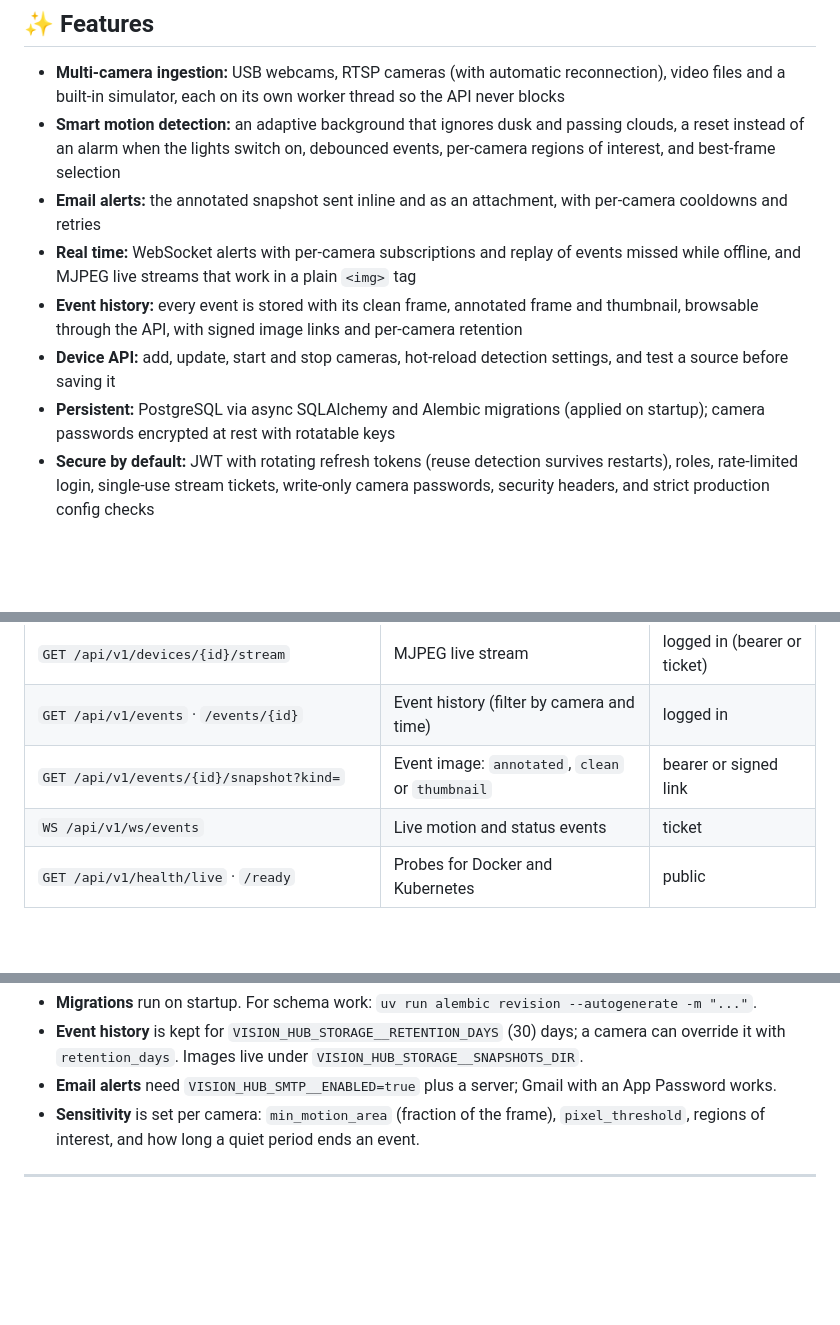
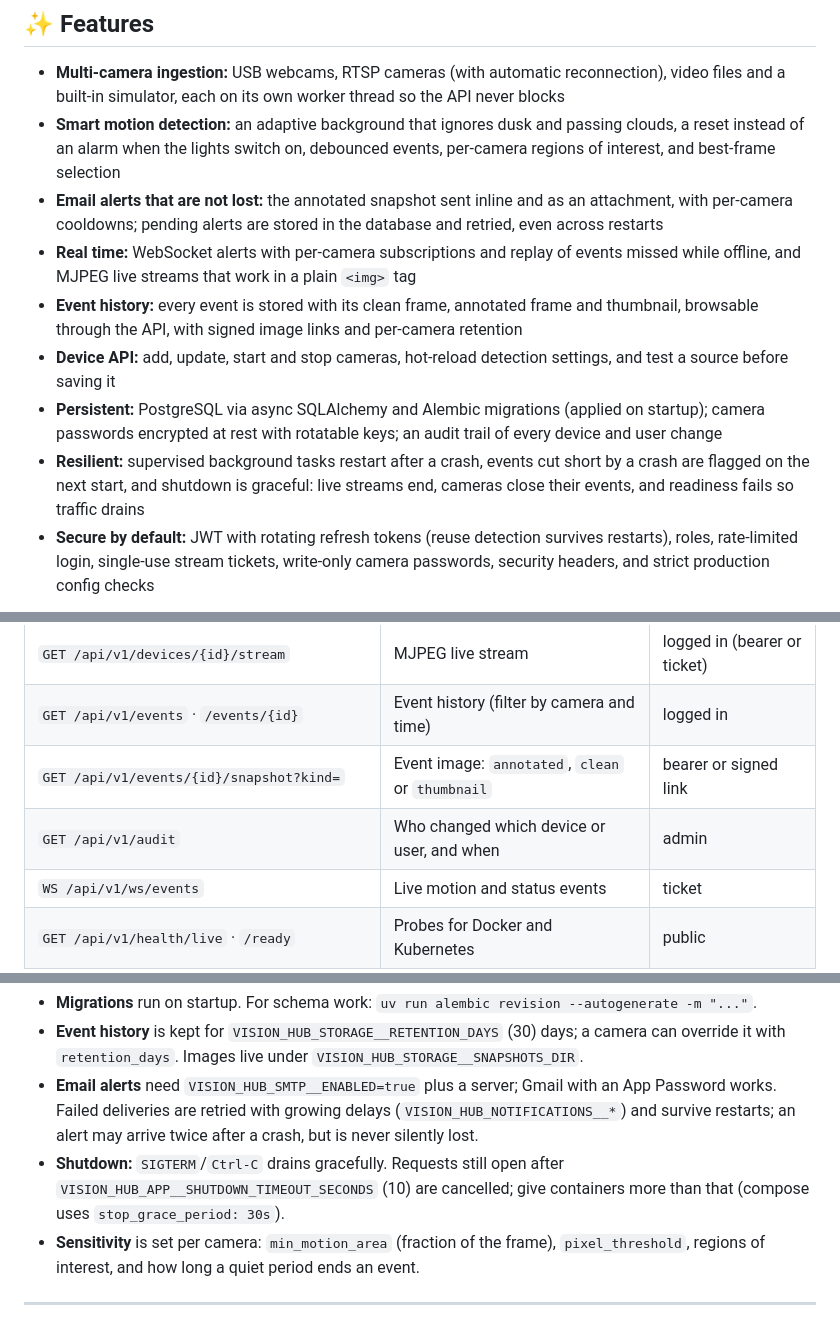
Before and after one commit to AndrewTechTips/Thief-Detection-Notifier, a Markdown page: README.md, 3 parts joined by grey strips. GitHub-like rendering; blank space fills up the shorter version.

```diff
--- a/README.md
+++ b/README.md
@@ -37,11 +37,12 @@
 
 - **Multi-camera ingestion:** USB webcams, RTSP cameras (with automatic reconnection), video files and a built-in simulator, each on its own worker thread so the API never blocks
 - **Smart motion detection:** an adaptive background that ignores dusk and passing clouds, a reset instead of an alarm when the lights switch on, debounced events, per-camera regions of interest, and best-frame selection
-- **Email alerts:** the annotated snapshot sent inline and as an attachment, with per-camera cooldowns and retries
+- **Email alerts that are not lost:** the annotated snapshot sent inline and as an attachment, with per-camera cooldowns; pending alerts are stored in the database and retried, even across restarts
 - **Real time:** WebSocket alerts with per-camera subscriptions and replay of events missed while offline, and MJPEG live streams that work in a plain `<img>` tag
 - **Event history:** every event is stored with its clean frame, annotated frame and thumbnail, browsable through the API, with signed image links and per-camera retention
 - **Device API:** add, update, start and stop cameras, hot-reload detection settings, and test a source before saving it
-- **Persistent:** PostgreSQL via async SQLAlchemy and Alembic migrations (applied on startup); camera passwords encrypted at rest with rotatable keys
+- **Persistent:** PostgreSQL via async SQLAlchemy and Alembic migrations (applied on startup); camera passwords encrypted at rest with rotatable keys; an audit trail of every device and user change
+- **Resilient:** supervised background tasks restart after a crash, events cut short by a crash are flagged on the next start, and shutdown is graceful: live streams end, cameras close their events, and readiness fails so traffic drains
 - **Secure by default:** JWT with rotating refresh tokens (reuse detection survives restarts), roles, rate-limited login, single-use stream tickets, write-only camera passwords, security headers, and strict production config checks
 
 <p align="center">
@@ -142,6 +143,7 @@ keeps its data in the `hub-data` and `pg-data` volumes.
 | `GET /api/v1/devices/{id}/stream` | MJPEG live stream | logged in (bearer or ticket) |
 | `GET /api/v1/events` · `/events/{id}` | Event history (filter by camera and time) | logged in |
 | `GET /api/v1/events/{id}/snapshot?kind=` | Event image: `annotated`, `clean` or `thumbnail` | bearer or signed link |
+| `GET /api/v1/audit` | Who changed which device or user, and when | admin |
 | `WS /api/v1/ws/events` | Live motion and status events | ticket |
 | `GET /api/v1/health/live` · `/ready` | Probes for Docker and Kubernetes | public |
 
@@ -197,7 +199,12 @@ mode, wildcard CORS/hosts and unencrypted SMTP.
 - **Event history** is kept for `VISION_HUB_STORAGE__RETENTION_DAYS` (30) days; a camera can
   override it with `retention_days`. Images live under `VISION_HUB_STORAGE__SNAPSHOTS_DIR`.
 - **Email alerts** need `VISION_HUB_SMTP__ENABLED=true` plus a server; Gmail with an App
-  Password works.
+  Password works. Failed deliveries are retried with growing delays
+  (`VISION_HUB_NOTIFICATIONS__*`) and survive restarts; an alert may arrive twice after a crash,
+  but is never silently lost.
+- **Shutdown:** `SIGTERM`/`Ctrl-C` drains gracefully. Requests still open after
+  `VISION_HUB_APP__SHUTDOWN_TIMEOUT_SECONDS` (10) are cancelled; give containers more than that
+  (compose uses `stop_grace_period: 30s`).
 - **Sensitivity** is set per camera: `min_motion_area` (fraction of the frame),
   `pixel_threshold`, regions of interest, and how long a quiet period ends an event.
 
```
Also changed, not shown: other parts of README.md (+1 -1 lines), ROADMAP.md (+10 -10 lines), docs/api-conventions.md (+7 -3 lines).
